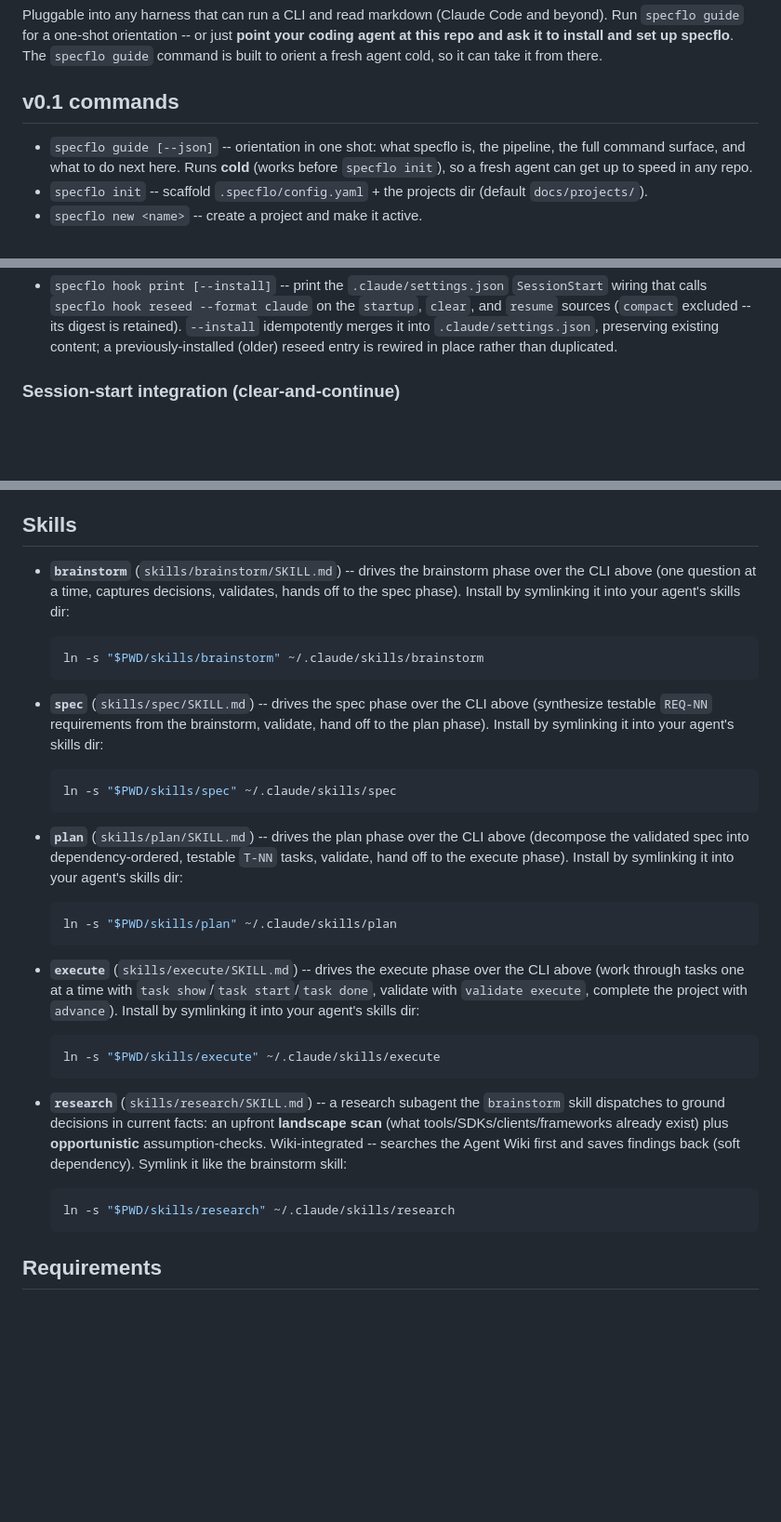
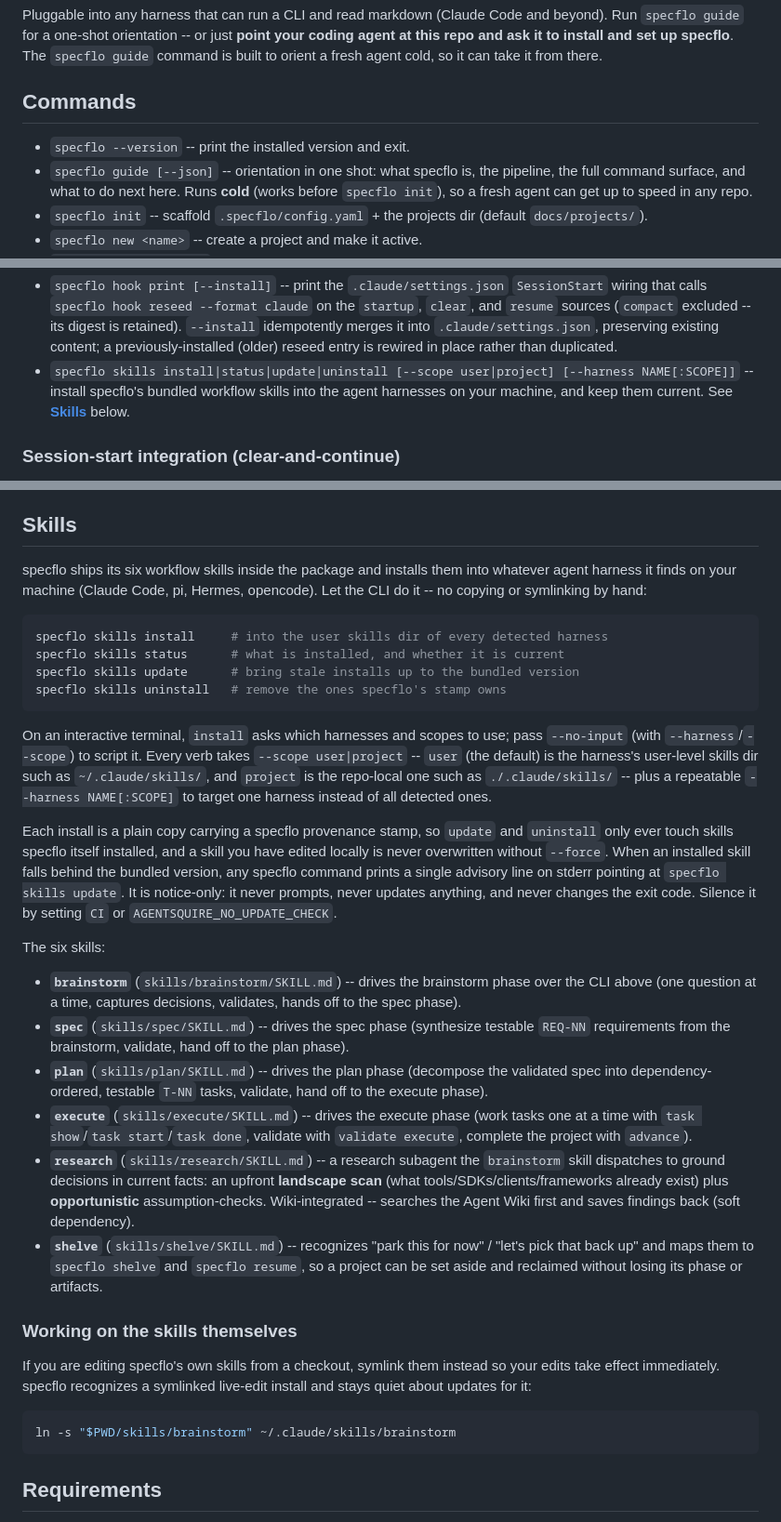
Before and after one commit to TacoTakumi/specflo, a Markdown page: README.md, 3 parts joined by grey strips. Shown at 93% size. Rendered like a GitHub page; blank space fills up the shorter version.

Commit message:
docs(readme): document specflo skills install; drop the manual symlink story
The Skills section still told users to symlink each skill into ~/.claude/skills
by hand. Lead with the skills command group instead, cover scope/harness
selection, provenance-stamped copies, --force, and the stale-skills notice; keep
the symlink as the live-edit path for people editing specflo's own skills. Also
add shelve (previously undocumented), list --version, and retitle the stale
'v0.1 commands' heading.

````diff
--- a/README.md
+++ b/README.md
@@ -24,8 +24,9 @@ coding agent at this repo and ask it to install and set up specflo**. The
 `specflo guide` command is built to orient a fresh agent cold, so it can take it
 from there.
 
-## v0.1 commands
+## Commands
 
+- `specflo --version` -- print the installed version and exit.
 - `specflo guide [--json]` -- orientation in one shot: what specflo is, the pipeline, the full command surface, and what to do next here. Runs **cold** (works before `specflo init`), so a fresh agent can get up to speed in any repo.
 - `specflo init` -- scaffold `.specflo/config.yaml` + the projects dir (default `docs/projects/`).
 - `specflo new <name>` -- create a project and make it active.
@@ -52,6 +53,7 @@ from there.
 - `specflo checkpoint [--json]` -- print the active project's **resume prompt** (which phase, what to read, what to do next) and refresh `checkpoint.md`. The file is also rewritten automatically after every state-mutating command, so a freshly-cleared agent can jump back in with one command.
 - `specflo hook reseed [--format text|claude]` -- emit the **clear-and-continue** payload for the active project: a confirmation-gate directive (*do not start work; present the checkpoint and ask whether to continue*) followed by the verbatim checkpoint. Default `--format text` is portable plain text (any harness); `--format claude` wraps it as Claude Code `SessionStart` JSON -- the payload as `additionalContext` (re-grounds the agent) plus a user-visible `systemMessage` that tells you **what to type** to kick it off (Claude can't make the agent take a turn on its own). Prints nothing for no active project. **Always exits 0, reads no stdin, makes no network calls** -- safe to wire into a session-start hook unconditionally.
 - `specflo hook print [--install]` -- print the `.claude/settings.json` `SessionStart` wiring that calls `specflo hook reseed --format claude` on the `startup`, `clear`, and `resume` sources (`compact` excluded -- its digest is retained). `--install` idempotently merges it into `.claude/settings.json`, preserving existing content; a previously-installed (older) reseed entry is rewired in place rather than duplicated.
+- `specflo skills install|status|update|uninstall [--scope user|project] [--harness NAME[:SCOPE]]` -- install specflo's bundled workflow skills into the agent harnesses on your machine, and keep them current. See **[Skills](#skills)** below.
 
 ### Session-start integration (clear-and-continue)
 
@@ -61,35 +63,50 @@ An agent can't clear its own context *or* remember what to do across a `/clear`
 
 ## Skills
 
-- **`brainstorm`** (`skills/brainstorm/SKILL.md`) -- drives the brainstorm phase over the CLI above (one question at a time, captures decisions, validates, hands off to the spec phase). Install by symlinking it into your agent's skills dir:
+specflo ships its six workflow skills inside the package and installs them into
+whatever agent harness it finds on your machine (Claude Code, pi, Hermes,
+opencode). Let the CLI do it -- no copying or symlinking by hand:
 
-  ```bash
-  ln -s "$PWD/skills/brainstorm" ~/.claude/skills/brainstorm
-  ```
+```bash
+specflo skills install     # into the user skills dir of every detected harness
+specflo skills status      # what is installed, and whether it is current
+specflo skills update      # bring stale installs up to the bundled version
+specflo skills uninstall   # remove the ones specflo's stamp owns
+```
 
-- **`spec`** (`skills/spec/SKILL.md`) -- drives the spec phase over the CLI above (synthesize testable `REQ-NN` requirements from the brainstorm, validate, hand off to the plan phase). Install by symlinking it into your agent's skills dir:
+On an interactive terminal, `install` asks which harnesses and scopes to use;
+pass `--no-input` (with `--harness`/`--scope`) to script it. Every verb takes
+`--scope user|project` -- `user` (the default) is the harness's user-level skills
+dir such as `~/.claude/skills/`, and `project` is the repo-local one such as
+`./.claude/skills/` -- plus a repeatable `--harness NAME[:SCOPE]` to target one
+harness instead of all detected ones.
 
-  ```bash
-  ln -s "$PWD/skills/spec" ~/.claude/skills/spec
-  ```
+Each install is a plain copy carrying a specflo provenance stamp, so `update` and
+`uninstall` only ever touch skills specflo itself installed, and a skill you have
+edited locally is never overwritten without `--force`. When an installed skill
+falls behind the bundled version, any specflo command prints a single advisory
+line on stderr pointing at `specflo skills update`. It is notice-only: it never
+prompts, never updates anything, and never changes the exit code. Silence it by
+setting `CI` or `AGENTSQUIRE_NO_UPDATE_CHECK`.
 
-- **`plan`** (`skills/plan/SKILL.md`) -- drives the plan phase over the CLI above (decompose the validated spec into dependency-ordered, testable `T-NN` tasks, validate, hand off to the execute phase). Install by symlinking it into your agent's skills dir:
+The six skills:
 
-  ```bash
-  ln -s "$PWD/skills/plan" ~/.claude/skills/plan
-  ```
+- **`brainstorm`** (`skills/brainstorm/SKILL.md`) -- drives the brainstorm phase over the CLI above (one question at a time, captures decisions, validates, hands off to the spec phase).
+- **`spec`** (`skills/spec/SKILL.md`) -- drives the spec phase (synthesize testable `REQ-NN` requirements from the brainstorm, validate, hand off to the plan phase).
+- **`plan`** (`skills/plan/SKILL.md`) -- drives the plan phase (decompose the validated spec into dependency-ordered, testable `T-NN` tasks, validate, hand off to the execute phase).
+- **`execute`** (`skills/execute/SKILL.md`) -- drives the execute phase (work tasks one at a time with `task show`/`task start`/`task done`, validate with `validate execute`, complete the project with `advance`).
+- **`research`** (`skills/research/SKILL.md`) -- a research subagent the `brainstorm` skill dispatches to ground decisions in current facts: an upfront **landscape scan** (what tools/SDKs/clients/frameworks already exist) plus **opportunistic** assumption-checks. Wiki-integrated -- searches the Agent Wiki first and saves findings back (soft dependency).
+- **`shelve`** (`skills/shelve/SKILL.md`) -- recognizes "park this for now" / "let's pick that back up" and maps them to `specflo shelve` and `specflo resume`, so a project can be set aside and reclaimed without losing its phase or artifacts.
 
-- **`execute`** (`skills/execute/SKILL.md`) -- drives the execute phase over the CLI above (work through tasks one at a time with `task show`/`task start`/`task done`, validate with `validate execute`, complete the project with `advance`). Install by symlinking it into your agent's skills dir:
+### Working on the skills themselves
 
-  ```bash
-  ln -s "$PWD/skills/execute" ~/.claude/skills/execute
-  ```
+If you are editing specflo's own skills from a checkout, symlink them instead so
+your edits take effect immediately. specflo recognizes a symlinked live-edit
+install and stays quiet about updates for it:
 
-- **`research`** (`skills/research/SKILL.md`) -- a research subagent the `brainstorm` skill dispatches to ground decisions in current facts: an upfront **landscape scan** (what tools/SDKs/clients/frameworks already exist) plus **opportunistic** assumption-checks. Wiki-integrated -- searches the Agent Wiki first and saves findings back (soft dependency). Symlink it like the brainstorm skill:
-
-  ```sh
-  ln -s "$PWD/skills/research" ~/.claude/skills/research
-  ```
+```bash
+ln -s "$PWD/skills/brainstorm" ~/.claude/skills/brainstorm
+```
 
 ## Requirements
 
````
